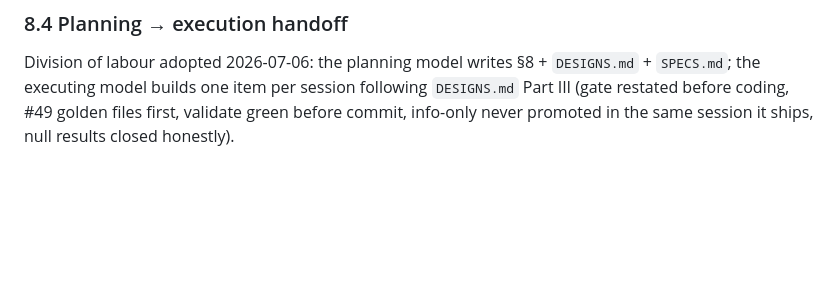
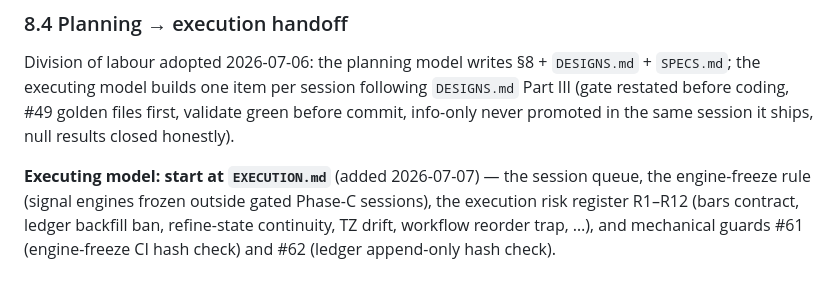
Before and after one commit to gaoyan198/homily-bot, a Markdown page: PRD.md, the part around the change. Drawn GitHub-style; blank space fills up the shorter version.

Commit message:
EXECUTION.md: session queue, engine-freeze rule, risk register R1-R12, CI guards #61-62 (planning only)
Co-Authored-By: Claude Fable 5 <noreply@anthropic.com>

```diff
--- a/PRD.md
+++ b/PRD.md
@@ -578,3 +578,10 @@ Division of labour adopted 2026-07-06: the planning model writes §8 +
 following `DESIGNS.md` Part III (gate restated before coding, #49 golden
 files first, validate green before commit, info-only never promoted in the
 same session it ships, null results closed honestly).
+
+**Executing model: start at `EXECUTION.md`** (added 2026-07-07) — the
+session queue, the engine-freeze rule (signal engines frozen outside
+gated Phase-C sessions), the execution risk register R1–R12 (bars
+contract, ledger backfill ban, refine-state continuity, TZ drift, workflow
+reorder trap, …), and mechanical guards #61 (engine-freeze CI hash check)
+and #62 (ledger append-only hash check).
```
Also changed, not shown: EXECUTION.md (added, +125 -0 lines).
